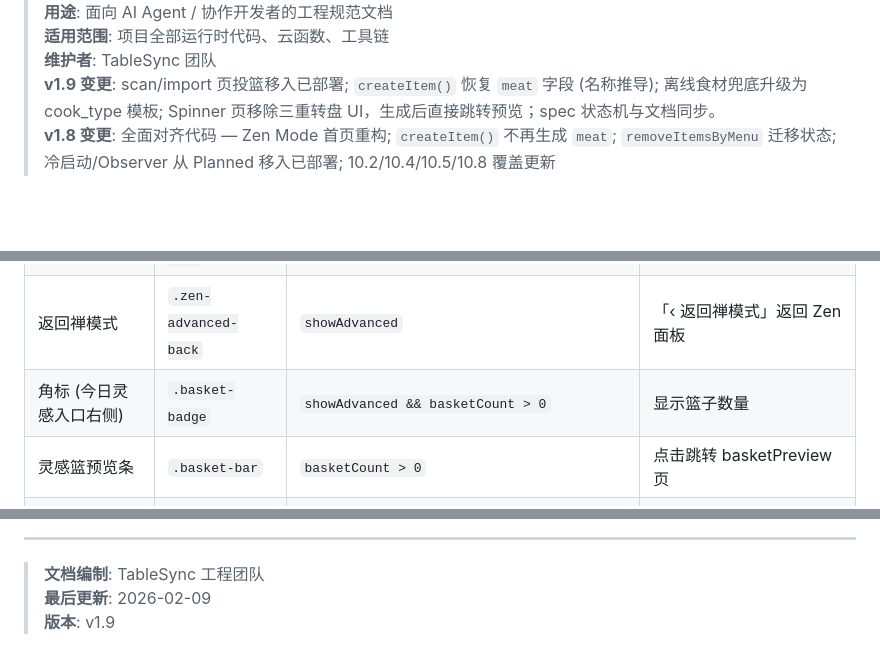
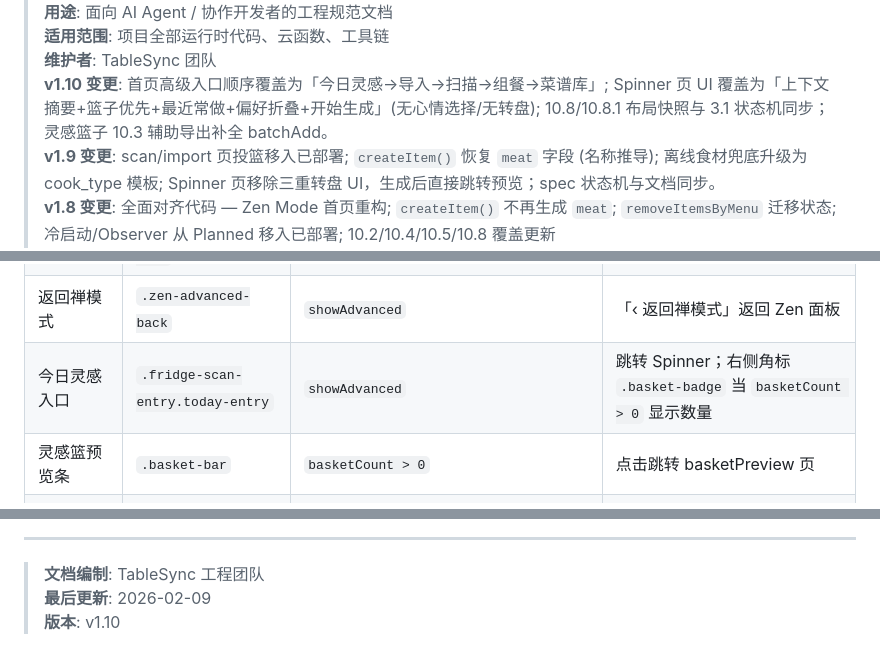
Before and after one commit to rpistachio/TableSync, a Markdown page: docs/spec.md, 3 parts joined by grey strips. GitHub-like rendering; blank space fills up the shorter version.

```diff
--- a/docs/spec.md
+++ b/docs/spec.md
@@ -4,6 +4,7 @@
 > **用途**: 面向 AI Agent / 协作开发者的工程规范文档
 > **适用范围**: 项目全部运行时代码、云函数、工具链
 > **维护者**: TableSync 团队
+> **v1.10 变更**: 首页高级入口顺序覆盖为「今日灵感→导入→扫描→组餐→菜谱库」; Spinner 页 UI 覆盖为「上下文摘要+篮子优先+最近常做+偏好折叠+开始生成」(无心情选择/无转盘); 10.8/10.8.1 布局快照与 3.1 状态机同步；灵感篮子 10.3 辅助导出补全 batchAdd。
 > **v1.9 变更**: scan/import 页投篮移入已部署; `createItem()` 恢复 `meat` 字段 (名称推导); 离线食材兜底升级为 cook_type 模板; Spinner 页移除三重转盘 UI，生成后直接跳转预览；spec 状态机与文档同步。
 > **v1.8 变更**: 全面对齐代码 — Zen Mode 首页重构; `createItem()` 不再生成 `meat`; `removeItemsByMenu` 迁移状态; 冷启动/Observer 从 Planned 移入已部署; 10.2/10.4/10.5/10.8 覆盖更新
 > **v1.7 变更**: 新增 Preview 页面 UI 优化规范草案（模块收束、视觉语言、WXML/WXSS 映射）
@@ -2199,7 +2235,7 @@ home-container
 | 今日状态 Toggle | `.zen-toggle-row` | `!showAdvanced` | 还行 / 很累 切换 |
 | 高级功能入口 | `.zen-advanced-link` | `!showAdvanced` | 「更多高级功能（扫描/导入）▾」折叠入口 |
 | 返回禅模式 | `.zen-advanced-back` | `showAdvanced` | 「‹ 返回禅模式」返回 Zen 面板 |
-| 角标 (今日灵感入口右侧) | `.basket-badge` | `showAdvanced && basketCount > 0` | 显示篮子数量 |
+| 今日灵感入口 | `.fridge-scan-entry.today-entry` | `showAdvanced` | 跳转 Spinner；右侧角标 `.basket-badge` 当 `basketCount > 0` 显示数量 |
 | 灵感篮预览条 | `.basket-bar` | `basketCount > 0` | 点击跳转 basketPreview 页 |
 | 历史推荐卡片 | `.history-hint-card` | `basketCount === 0 && showHistoryHint && historyDishNames.length > 0` | 篮子为空时推荐高频菜品 |
 
@@ -2296,4 +2332,4 @@ Toggle:     .is-active 状态高亮; 值存入 wx.setStorageSync (zen_cook_who /
 
 > **文档编制**: TableSync 工程团队
 > **最后更新**: 2026-02-09
-> **版本**: v1.9
+> **版本**: v1.10
```
Also changed, not shown: other parts of docs/spec.md (+55 -20 lines), docs/投资人产品技术架构文档.md (+91 -83 lines).
